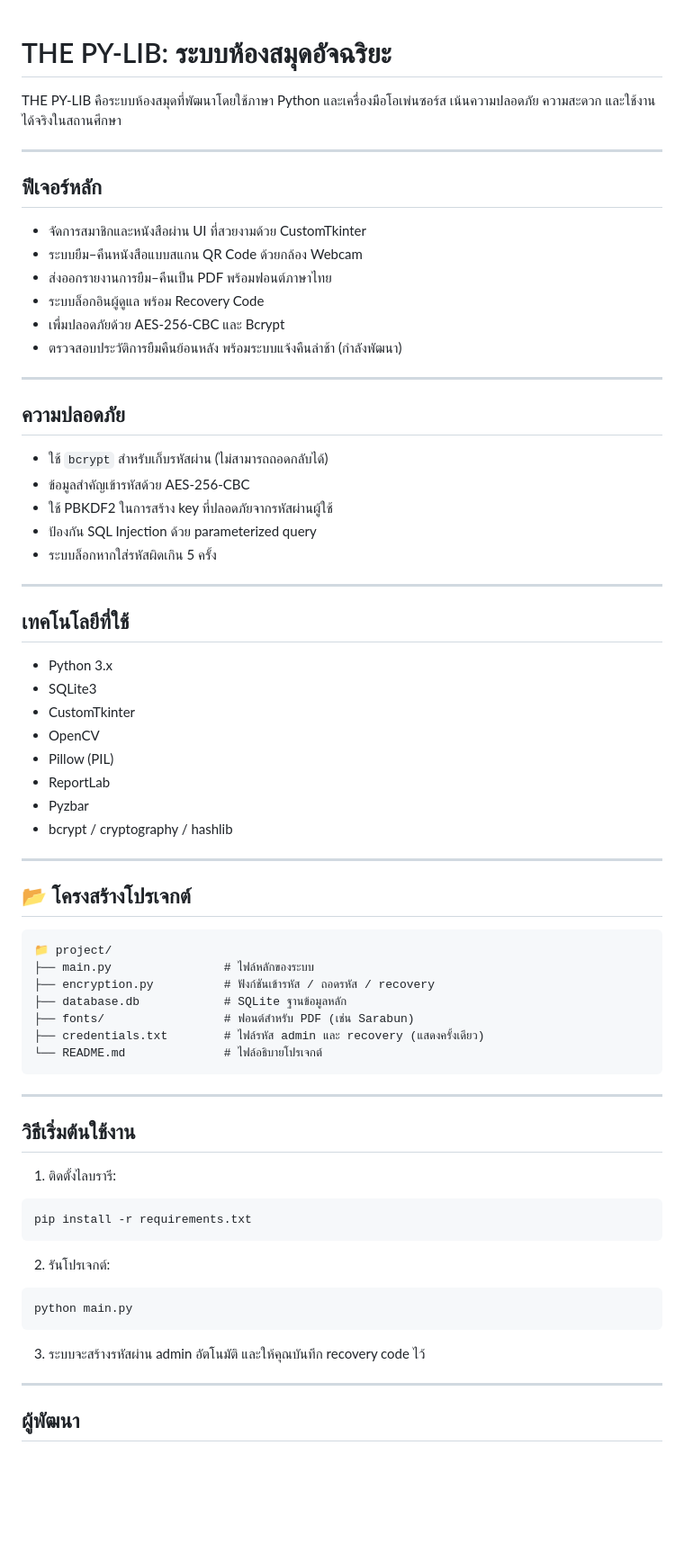
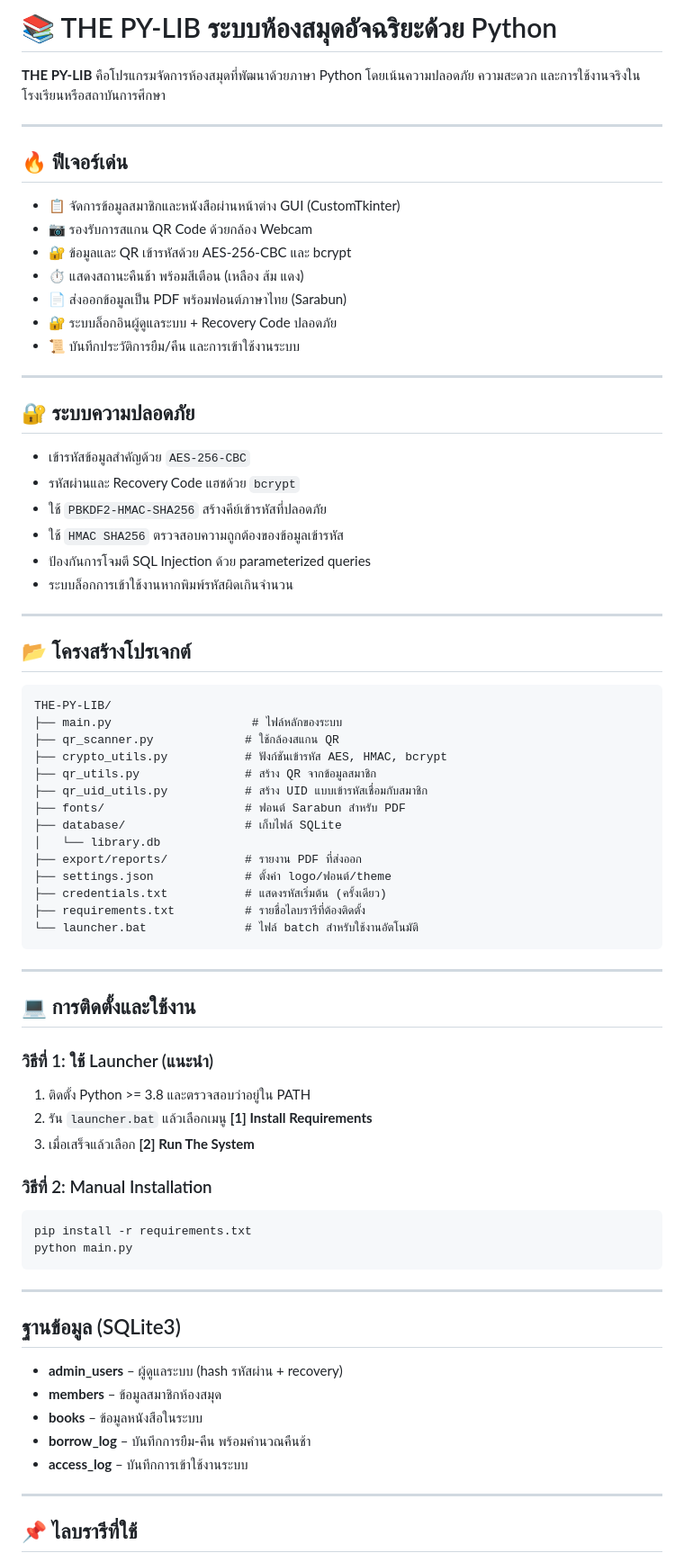
Before and after one commit to Nonx2360/The-PY-LIB-Project, a Markdown page: README.md, the part around the change printed below. Shown: that part at 90% size. Rendered like a GitHub page; blank space fills up the shorter version.

````diff
--- a/README.md
+++ b/README.md
@@ -1,73 +1,77 @@
+# 📚 THE PY-LIB ระบบห้องสมุดอัจฉริยะด้วย Python
 
-# THE PY-LIB: ระบบห้องสมุดอัจฉริยะ
-THE PY-LIB คือระบบห้องสมุดที่พัฒนาโดยใช้ภาษา Python และเครื่องมือโอเพ่นซอร์ส
-เน้นความปลอดภัย ความสะดวก และใช้งานได้จริงในสถานศึกษา
+**THE PY-LIB** คือโปรแกรมจัดการห้องสมุดที่พัฒนาด้วยภาษา Python โดยเน้นความปลอดภัย ความสะดวก และการใช้งานจริงในโรงเรียนหรือสถาบันการศึกษา
 
 ---
 
-##  ฟีเจอร์หลัก
+## 🔥 ฟีเจอร์เด่น
 
-- จัดการสมาชิกและหนังสือผ่าน UI ที่สวยงามด้วย CustomTkinter
-- ระบบยืม–คืนหนังสือแบบสแกน QR Code ด้วยกล้อง Webcam
-- ส่งออกรายงานการยืม–คืนเป็น PDF พร้อมฟอนต์ภาษาไทย
-- ระบบล็อกอินผู้ดูแล พร้อม Recovery Code
-- เพื่มปลอดภัยด้วย AES-256-CBC และ Bcrypt
-- ตรวจสอบประวัติการยืมคืนย้อนหลัง พร้อมระบบแจ้งคืนล่าช้า (กำลังพัฒนา)
+- 📋 จัดการข้อมูลสมาชิกและหนังสือผ่านหน้าต่าง GUI (CustomTkinter)
+- 📷 รองรับการสแกน QR Code ด้วยกล้อง Webcam
+- 🔐 ข้อมูลและ QR เข้ารหัสด้วย AES-256-CBC และ bcrypt
+- ⏱ แสดงสถานะคืนช้า พร้อมสีเตือน (เหลือง ส้ม แดง)
+- 📄 ส่งออกข้อมูลเป็น PDF พร้อมฟอนต์ภาษาไทย (Sarabun)
+- 🔐 ระบบล็อกอินผู้ดูแลระบบ + Recovery Code ปลอดภัย
+- 📜 บันทึกประวัติการยืม/คืน และการเข้าใช้งานระบบ
 
 ---
 
-## ความปลอดภัย
+## 🔐 ระบบความปลอดภัย
 
-- ใช้ `bcrypt` สำหรับเก็บรหัสผ่าน (ไม่สามารถถอดกลับได้)
-- ข้อมูลสำคัญเข้ารหัสด้วย AES-256-CBC
-- ใช้ PBKDF2 ในการสร้าง key ที่ปลอดภัยจากรหัสผ่านผู้ใช้
-- ป้องกัน SQL Injection ด้วย parameterized query
-- ระบบล็อกหากใส่รหัสผิดเกิน 5 ครั้ง
-
----
-
-## เทคโนโลยีที่ใช้
-
-- Python 3.x
-- SQLite3
-- CustomTkinter
-- OpenCV
-- Pillow (PIL)
-- ReportLab
-- Pyzbar
-- bcrypt / cryptography / hashlib
+- เข้ารหัสข้อมูลสำคัญด้วย `AES-256-CBC`
+- รหัสผ่านและ Recovery Code แฮชด้วย `bcrypt`
+- ใช้ `PBKDF2-HMAC-SHA256` สร้างคีย์เข้ารหัสที่ปลอดภัย
+- ใช้ `HMAC SHA256` ตรวจสอบความถูกต้องของข้อมูลเข้ารหัส
+- ป้องกันการโจมตี SQL Injection ด้วย parameterized queries
+- ระบบล็อกการเข้าใช้งานหากพิมพ์รหัสผิดเกินจำนวน
 
 ---
 
 ## 📂 โครงสร้างโปรเจกต์
 
 ```
-📁 project/
-├── main.py                # ไฟล์หลักของระบบ
-├── encryption.py          # ฟังก์ชันเข้ารหัส / ถอดรหัส / recovery
-├── database.db            # SQLite ฐานข้อมูลหลัก
-├── fonts/                 # ฟอนต์สำหรับ PDF (เช่น Sarabun)
-├── credentials.txt        # ไฟล์รหัส admin และ recovery (แสดงครั้งเดียว)
-└── README.md              # ไฟล์อธิบายโปรเจกต์
+THE-PY-LIB/
+├── main.py                    # ไฟล์หลักของระบบ
+├── qr_scanner.py             # ใช้กล้องสแกน QR
+├── crypto_utils.py           # ฟังก์ชันเข้ารหัส AES, HMAC, bcrypt
+├── qr_utils.py               # สร้าง QR จากข้อมูลสมาชิก
+├── qr_uid_utils.py           # สร้าง UID แบบเข้ารหัสเชื่อมกับสมาชิก
+├── fonts/                    # ฟอนต์ Sarabun สำหรับ PDF
+├── database/                 # เก็บไฟล์ SQLite
+│   └── library.db
+├── export/reports/           # รายงาน PDF ที่ส่งออก
+├── settings.json             # ตั้งค่า logo/ฟอนต์/theme
+├── credentials.txt           # แสดงรหัสเริ่มต้น (ครั้งเดียว)
+├── requirements.txt          # รายชื่อไลบรารีที่ต้องติดตั้ง
+└── launcher.bat              # ไฟล์ batch สำหรับใช้งานอัตโนมัติ
 ```
 
 ---
 
-## วิธีเริ่มต้นใช้งาน
+## 💻 การติดตั้งและใช้งาน
 
-1. ติดตั้งไลบรารี:
+### วิธีที่ 1: ใช้ Launcher (แนะนำ)
+1. ติดตั้ง Python >= 3.8 และตรวจสอบว่าอยู่ใน PATH
+2. รัน `launcher.bat` แล้วเลือกเมนู **[1] Install Requirements**
+3. เมื่อเสร็จแล้วเลือก **[2] Run The System**
+
+### วิธีที่ 2: Manual Installation
 ```bash
 pip install -r requirements.txt
-```
-
-2. รันโปรเจกต์:
-```bash
 python main.py
 ```
 
-3. ระบบจะสร้างรหัสผ่าน admin อัตโนมัติ และให้คุณบันทึก recovery code ไว้
+---
+
+##  ฐานข้อมูล (SQLite3)
+
+- **admin_users** – ผู้ดูแลระบบ (hash รหัสผ่าน + recovery)
+- **members** – ข้อมูลสมาชิกห้องสมุด
+- **books** – ข้อมูลหนังสือในระบบ
+- **borrow_log** – บันทึกการยืม-คืน พร้อมคำนวณคืนช้า
+- **access_log** – บันทึกการเข้าใช้งานระบบ
 
 ---
 
-##  ผู้พัฒนา
+## 📌 ไลบรารีที่ใช้
 
````
Also changed, not shown: other parts of README.md (+36 -5 lines).
